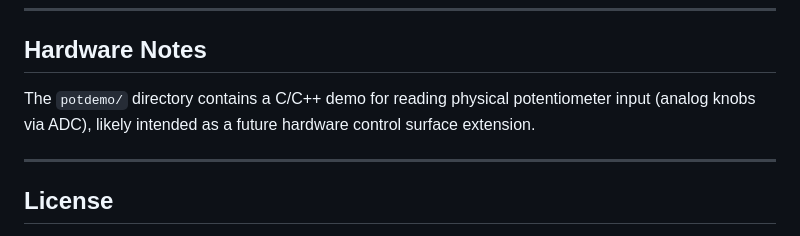
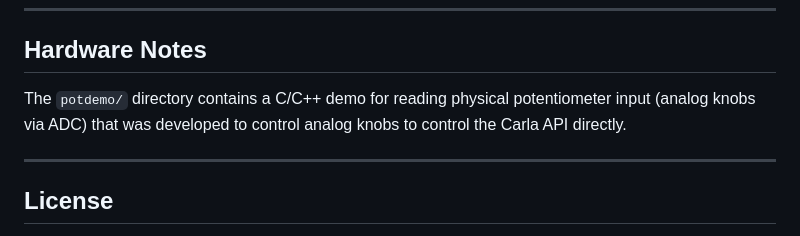
Before and after one commit to ejohnson13IIT/DigitalSynthesizerWebApp, a Markdown page: README.md, the part around the change. GitHub-like rendering.

Commit message:
Update potdemo description in README
Clarified the purpose of the potdemo directory in the README.

```diff
--- a/README.md
+++ b/README.md
@@ -177,7 +177,7 @@ Copy `config_local.yaml.example` to `config_local.yaml` and adjust paths and por
 
 ## Hardware Notes
 
-The `potdemo/` directory contains a C/C++ demo for reading physical potentiometer input (analog knobs via ADC), likely intended as a future hardware control surface extension.
+The `potdemo/` directory contains a C/C++ demo for reading physical potentiometer input (analog knobs via ADC) that was developed to control analog knobs to control the Carla API directly.
 
 ---
 
```
